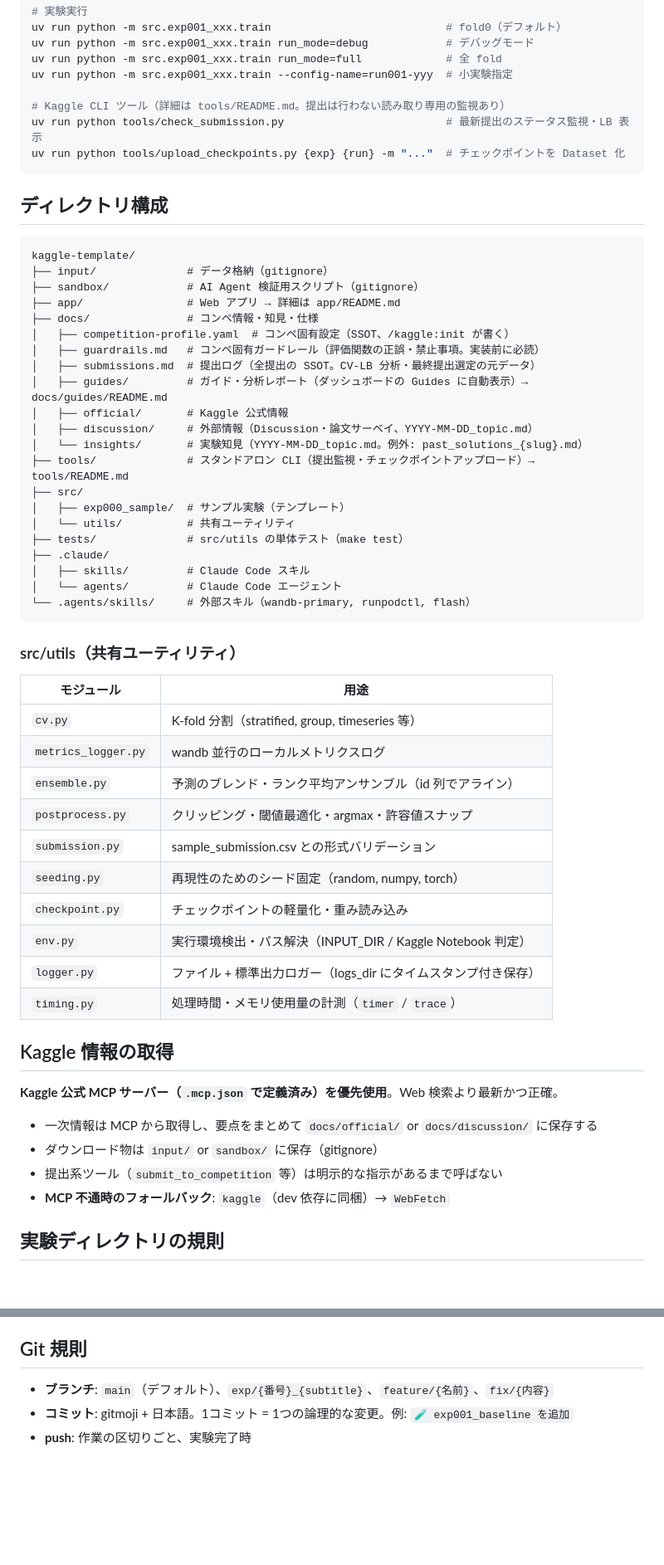
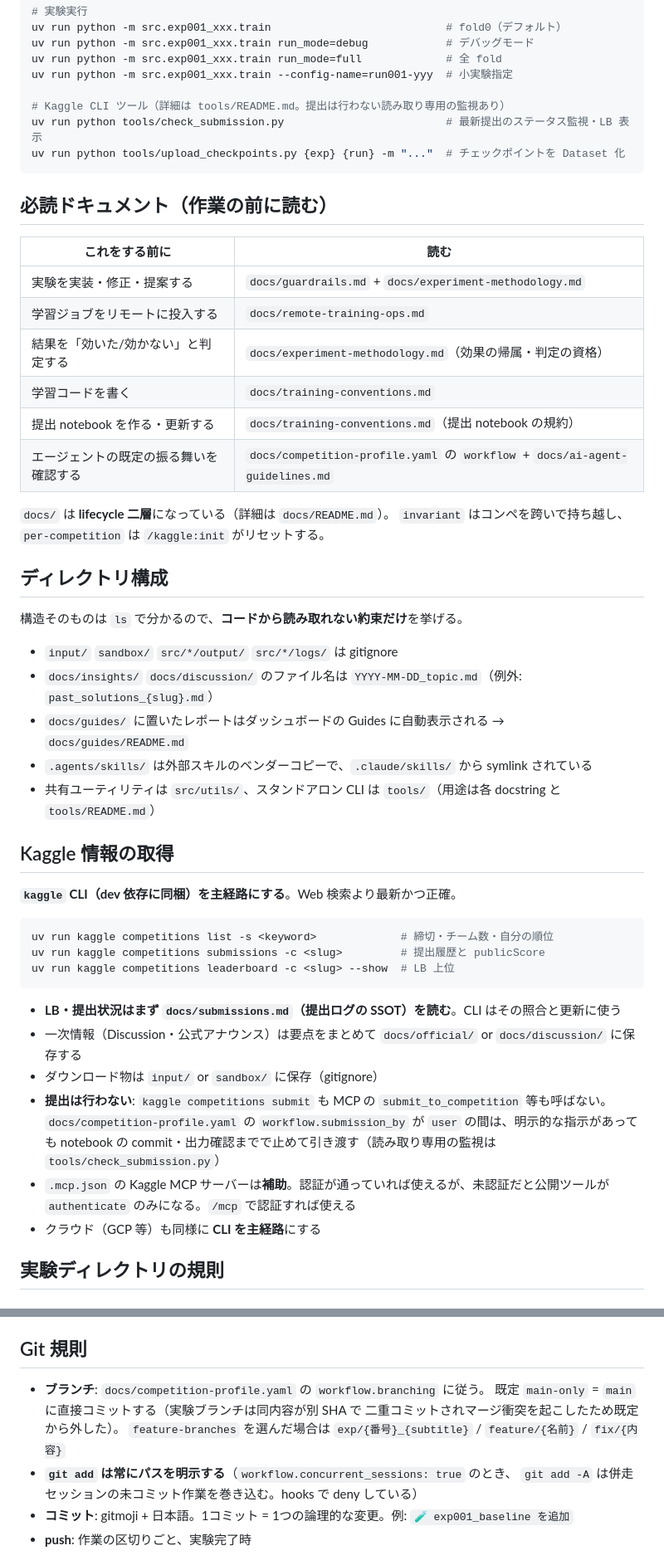
Before and after one commit to Prgckwb/kaggle-template, a Markdown page: CLAUDE.md, 2 parts joined by grey strips. Shown at 83% size. Drawn GitHub-style; blank space fills up the shorter version.

Commit message:
🔧 実態と逆になっていた規約を訂正し CLAUDE.md をトリガー表方式に
実コンペ 1 本の運用で判明した齟齬の訂正:
- Kaggle 情報取得は MCP 優先 → CLI 主経路（MCP は未認証だと authenticate のみ）
- 提出は「明示指示まで呼ばない」→ profile.workflow.submission_by に従う
- 実行モードは full まで進める前提 → fold0 既定（full は明示指示のみ）
- ブランチは exp/feature 前提 → profile.workflow.branching（既定 main-only）
- Kaggle パス /kaggle/input/{slug} → competitions/{slug} と datasets/{user}/{slug}
  （SESSION_NOTES の Open Question を実測で閉じた）

CLAUDE.md はディレクトリツリー・utils 一覧・スキル一覧を削り、
「いつ何を読むか」のトリガー表に置き換えた。

Co-Authored-By: Claude Opus 5 <noreply@anthropic.com>

````diff
--- a/CLAUDE.md
+++ b/CLAUDE.md
@@ -56,55 +56,49 @@ uv run python tools/check_submission.py                         # 最新提出
 uv run python tools/upload_checkpoints.py {exp} {run} -m "..."  # チェックポイントを Dataset 化
 ```
 
+## 必読ドキュメント（作業の前に読む）
+
+| これをする前に | 読む |
+|---|---|
+| 実験を実装・修正・提案する | `docs/guardrails.md` + `docs/experiment-methodology.md` |
+| 学習ジョブをリモートに投入する | `docs/remote-training-ops.md` |
+| 結果を「効いた/効かない」と判定する | `docs/experiment-methodology.md`（効果の帰属・判定の資格） |
+| 学習コードを書く | `docs/training-conventions.md` |
+| 提出 notebook を作る・更新する | `docs/training-conventions.md`（提出 notebook の規約） |
+| エージェントの既定の振る舞いを確認する | `docs/competition-profile.yaml` の `workflow` + `docs/ai-agent-guidelines.md` |
+
+`docs/` は **lifecycle 二層**になっている（詳細は `docs/README.md`）。
+`invariant` はコンペを跨いで持ち越し、`per-competition` は `/kaggle:init` がリセットする。
+
 ## ディレクトリ構成
 
-```
-kaggle-template/
-├── input/              # データ格納（gitignore）
-├── sandbox/            # AI Agent 検証用スクリプト（gitignore）
-├── app/                # Web アプリ → 詳細は app/README.md
-├── docs/               # コンペ情報・知見・仕様
-│   ├── competition-profile.yaml  # コンペ固有設定（SSOT、/kaggle:init が書く）
-│   ├── guardrails.md   # コンペ固有ガードレール（評価関数の正誤・禁止事項。実装前に必読）
-│   ├── submissions.md  # 提出ログ（全提出の SSOT。CV-LB 分析・最終提出選定の元データ）
-│   ├── guides/         # ガイド・分析レポート（ダッシュボードの Guides に自動表示）→ docs/guides/README.md
-│   ├── official/       # Kaggle 公式情報
-│   ├── discussion/     # 外部情報（Discussion・論文サーベイ、YYYY-MM-DD_topic.md）
-│   └── insights/       # 実験知見（YYYY-MM-DD_topic.md。例外: past_solutions_{slug}.md）
-├── tools/              # スタンドアロン CLI（提出監視・チェックポイントアップロード）→ tools/README.md
-├── src/
-│   ├── exp000_sample/  # サンプル実験（テンプレート）
-│   └── utils/          # 共有ユーティリティ
-├── tests/              # src/utils の単体テスト（make test）
-├── .claude/
-│   ├── skills/         # Claude Code スキル
-│   └── agents/         # Claude Code エージェント
-└── .agents/skills/     # 外部スキル（wandb-primary, runpodctl, flash）
-```
+構造そのものは `ls` で分かるので、**コードから読み取れない約束だけ**を挙げる。
 
-### src/utils（共有ユーティリティ）
-
-| モジュール | 用途 |
-|-----------|------|
-| `cv.py` | K-fold 分割（stratified, group, timeseries 等） |
-| `metrics_logger.py` | wandb 並行のローカルメトリクスログ |
-| `ensemble.py` | 予測のブレンド・ランク平均アンサンブル（id 列でアライン） |
-| `postprocess.py` | クリッピング・閾値最適化・argmax・許容値スナップ |
-| `submission.py` | sample_submission.csv との形式バリデーション |
-| `seeding.py` | 再現性のためのシード固定（random, numpy, torch） |
-| `checkpoint.py` | チェックポイントの軽量化・重み読み込み |
-| `env.py` | 実行環境検出・パス解決（INPUT_DIR / Kaggle Notebook 判定） |
-| `logger.py` | ファイル + 標準出力ロガー（logs_dir にタイムスタンプ付き保存） |
-| `timing.py` | 処理時間・メモリ使用量の計測（`timer` / `trace`） |
+- `input/` `sandbox/` `src/*/output/` `src/*/logs/` は gitignore
+- `docs/insights/` `docs/discussion/` のファイル名は `YYYY-MM-DD_topic.md`（例外: `past_solutions_{slug}.md`）
+- `docs/guides/` に置いたレポートはダッシュボードの Guides に自動表示される → `docs/guides/README.md`
+- `.agents/skills/` は外部スキルのベンダーコピーで、`.claude/skills/` から symlink されている
+- 共有ユーティリティは `src/utils/`、スタンドアロン CLI は `tools/`（用途は各 docstring と `tools/README.md`）
 
 ## Kaggle 情報の取得
 
-**Kaggle 公式 MCP サーバー（`.mcp.json` で定義済み）を優先使用**。Web 検索より最新かつ正確。
+**`kaggle` CLI（dev 依存に同梱）を主経路にする**。Web 検索より最新かつ正確。
 
-- 一次情報は MCP から取得し、要点をまとめて `docs/official/` or `docs/discussion/` に保存する
+```bash
+uv run kaggle competitions list -s <keyword>             # 締切・チーム数・自分の順位
+uv run kaggle competitions submissions -c <slug>         # 提出履歴と publicScore
+uv run kaggle competitions leaderboard -c <slug> --show  # LB 上位
+```
+
+- **LB・提出状況はまず `docs/submissions.md`（提出ログの SSOT）を読む**。CLI はその照合と更新に使う
+- 一次情報（Discussion・公式アナウンス）は要点をまとめて `docs/official/` or `docs/discussion/` に保存する
 - ダウンロード物は `input/` or `sandbox/` に保存（gitignore）
-- 提出系ツール（`submit_to_competition` 等）は明示的な指示があるまで呼ばない
-- **MCP 不通時のフォールバック**: `kaggle`（dev 依存に同梱）→ `WebFetch`
+- **提出は行わない**: `kaggle competitions submit` も MCP の `submit_to_competition` 等も呼ばない。
+  `docs/competition-profile.yaml` の `workflow.submission_by` が `user` の間は、明示的な指示があっても
+  notebook の commit・出力確認までで止めて引き渡す（読み取り専用の監視は `tools/check_submission.py`）
+- `.mcp.json` の Kaggle MCP サーバーは**補助**。認証が通っていれば使えるが、未認証だと公開ツールが
+  `authenticate` のみになる。`/mcp` で認証すれば使える
+- クラウド（GCP 等）も同様に **CLI を主経路**にする
 
 ## 実験ディレクトリの規則
 
@@ -228,7 +228,12 @@ sandbox/ で生成した分析画像・図は `docs/guides/{slug}/assets/` に
 
 ## Git 規則
 
-- **ブランチ**: `main`（デフォルト）、`exp/{番号}_{subtitle}`、`feature/{名前}`、`fix/{内容}`
+- **ブランチ**: `docs/competition-profile.yaml` の `workflow.branching` に従う。
+  既定 `main-only` = `main` に直接コミットする（実験ブランチは同内容が別 SHA で
+  二重コミットされマージ衝突を起こしたため既定から外した）。
+  `feature-branches` を選んだ場合は `exp/{番号}_{subtitle}` / `feature/{名前}` / `fix/{内容}`
+- **`git add` は常にパスを明示する**（`workflow.concurrent_sessions: true` のとき、
+  `git add -A` は併走セッションの未コミット作業を巻き込む。hooks で deny している）
 - **コミット**: gitmoji + 日本語。1コミット = 1つの論理的な変更。例: `🧪 exp001_baseline を追加`
 - **push**: 作業の区切りごと、実験完了時
 
````
Also changed, not shown: other parts of CLAUDE.md (+12 -17 lines), docs/SESSION_NOTES.md (+10 -2 lines), 1 other file.
